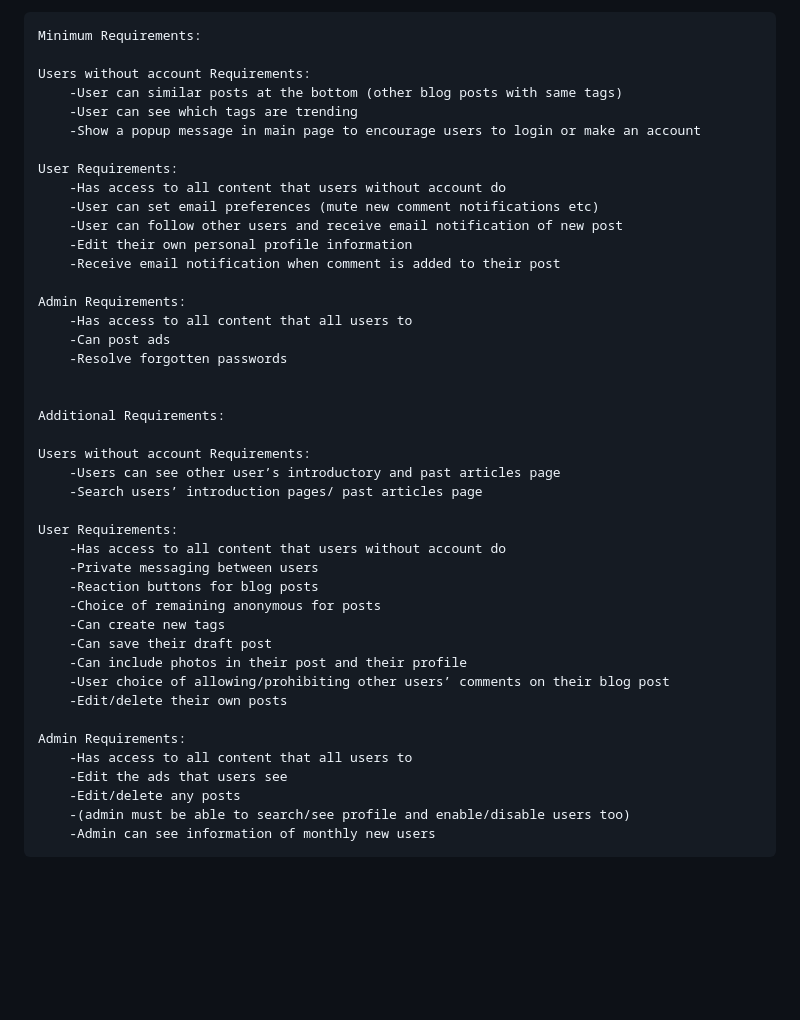
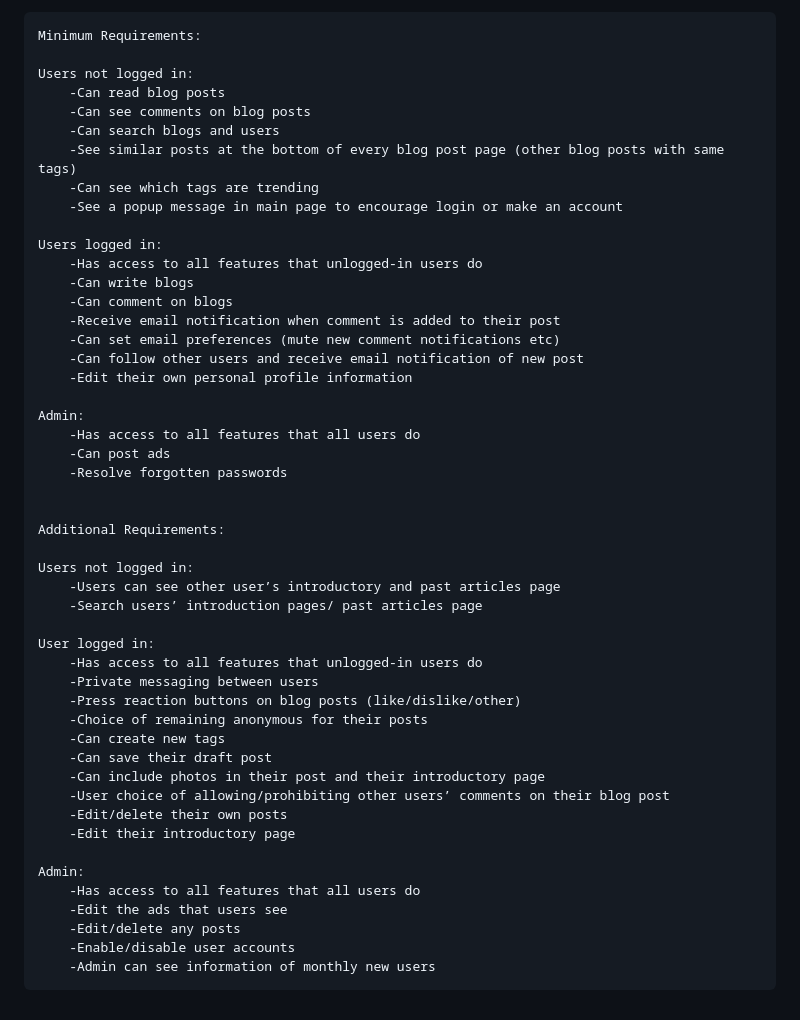
Before and after one commit to COSC360/project-subarusakashita, a Markdown page: Proposal.md, the part around the change. Drawn GitHub-style; blank space fills up the shorter version.

```diff
--- a/Proposal.md
+++ b/Proposal.md
@@ -28,44 +28,50 @@ The following is the detail for each category.
 
 	Minimum Requirements:
 
-	Users without account Requirements:
-		-User can similar posts at the bottom (other blog posts with same tags)
-		-User can see which tags are trending
-		-Show a popup message in main page to encourage users to login or make an account
+	Users not logged in:
+		-Can read blog posts
+		-Can see comments on blog posts
+		-Can search blogs and users
+		-See similar posts at the bottom of every blog post page (other blog posts with same tags)
+		-Can see which tags are trending
+		-See a popup message in main page to encourage login or make an account
 
-	User Requirements:
-		-Has access to all content that users without account do
-		-User can set email preferences (mute new comment notifications etc)
-		-User can follow other users and receive email notification of new post
+	Users logged in:
+		-Has access to all features that unlogged-in users do
+		-Can write blogs
+		-Can comment on blogs
+		-Receive email notification when comment is added to their post
+		-Can set email preferences (mute new comment notifications etc)
+		-Can follow other users and receive email notification of new post
 		-Edit their own personal profile information
-		-Receive email notification when comment is added to their post
 
-	Admin Requirements:
-		-Has access to all content that all users to
+	Admin:
+		-Has access to all features that all users do
 		-Can post ads
 		-Resolve forgotten passwords
 
 
 	Additional Requirements:
 
-	Users without account Requirements:
+	Users not logged in:
 		-Users can see other user’s introductory and past articles page
 		-Search users’ introduction pages/ past articles page
 
-	User Requirements:
-		-Has access to all content that users without account do
+	User logged in:
+		-Has access to all features that unlogged-in users do
 		-Private messaging between users
-		-Reaction buttons for blog posts
-		-Choice of remaining anonymous for posts
+		-Press reaction buttons on blog posts (like/dislike/other)
+		-Choice of remaining anonymous for their posts
 		-Can create new tags
 		-Can save their draft post
-		-Can include photos in their post and their profile
+		-Can include photos in their post and their introductory page
 		-User choice of allowing/prohibiting other users’ comments on their blog post
 		-Edit/delete their own posts
+		-Edit their introductory page
 
-	Admin Requirements:
-		-Has access to all content that all users to
+	Admin:
+		-Has access to all features that all users do
 		-Edit the ads that users see
 		-Edit/delete any posts
-		-(admin must be able to search/see profile and enable/disable users too)
+		-Enable/disable user accounts
 		-Admin can see information of monthly new users
```
